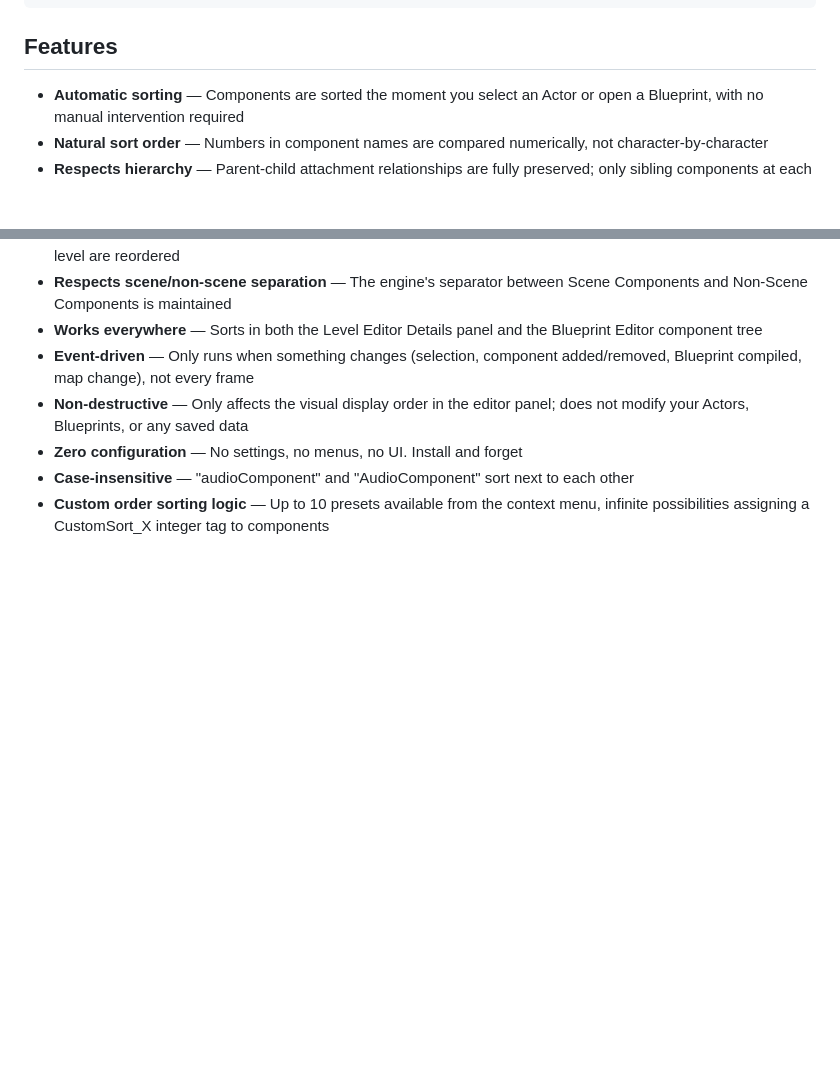
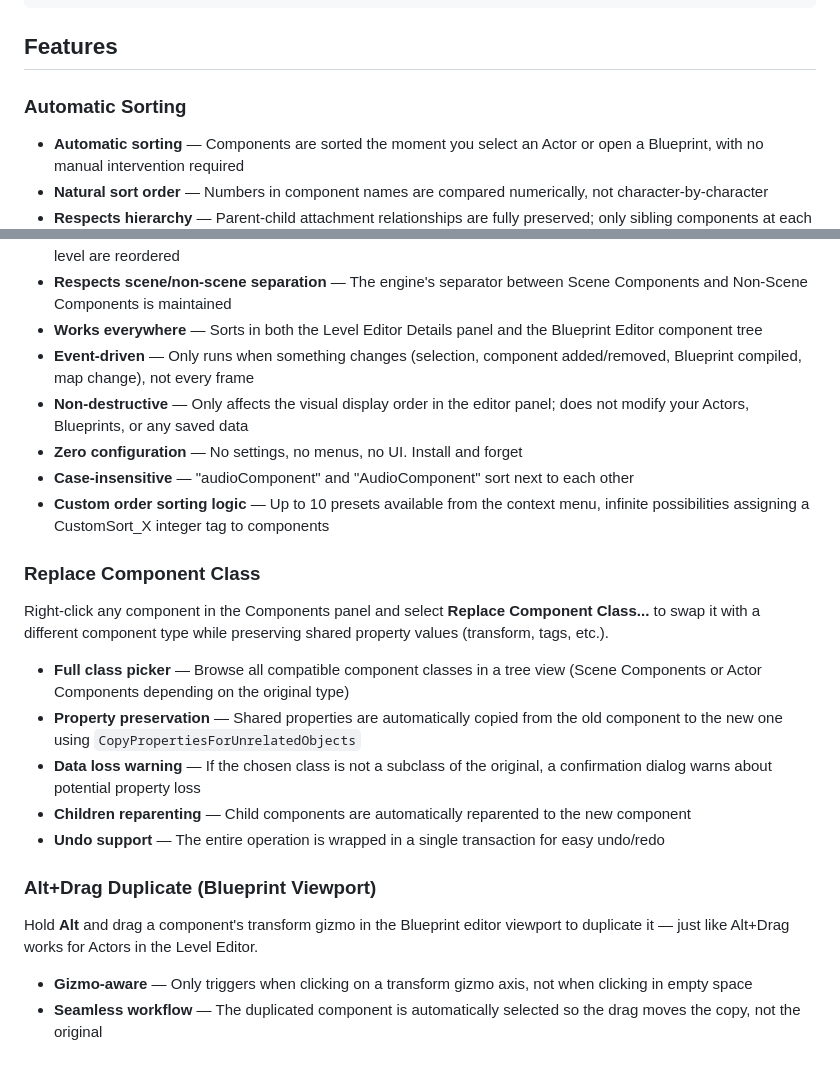
Before and after one commit to Ares9323/UEPluginsDocumentation, a Markdown page: ComponentSorter/README.md, 2 parts joined by grey strips. Drawn GitHub-style; blank space fills up the shorter version.

Commit message:
Updated ComponentSorter

```diff
--- a/ComponentSorter/README.md
+++ b/ComponentSorter/README.md
@@ -42,6 +42,7 @@ StaticMesh12
 
 ## Features
 
+### Automatic Sorting
 - **Automatic sorting** — Components are sorted the moment you select an Actor or open a Blueprint, with no manual intervention required
 - **Natural sort order** — Numbers in component names are compared numerically, not character-by-character
 - **Respects hierarchy** — Parent-child attachment relationships are fully preserved; only sibling components at each level are reordered
@@ -52,3 +53,18 @@ StaticMesh12
 - **Zero configuration** — No settings, no menus, no UI. Install and forget
 - **Case-insensitive** — "audioComponent" and "AudioComponent" sort next to each other
 - **Custom order sorting logic** — Up to 10 presets available from the context menu, infinite possibilities assigning a CustomSort_X integer tag to components
+
+### Replace Component Class
+Right-click any component in the Components panel and select **Replace Component Class...** to swap it with a different component type while preserving shared property values (transform, tags, etc.).
+
+- **Full class picker** — Browse all compatible component classes in a tree view (Scene Components or Actor Components depending on the original type)
+- **Property preservation** — Shared properties are automatically copied from the old component to the new one using `CopyPropertiesForUnrelatedObjects`
+- **Data loss warning** — If the chosen class is not a subclass of the original, a confirmation dialog warns about potential property loss
+- **Children reparenting** — Child components are automatically reparented to the new component
+- **Undo support** — The entire operation is wrapped in a single transaction for easy undo/redo
+
+### Alt+Drag Duplicate (Blueprint Viewport)
+Hold **Alt** and drag a component's transform gizmo in the Blueprint editor viewport to duplicate it — just like Alt+Drag works for Actors in the Level Editor.
+
+- **Gizmo-aware** — Only triggers when clicking on a transform gizmo axis, not when clicking in empty space
+- **Seamless workflow** — The duplicated component is automatically selected so the drag moves the copy, not the original
```
